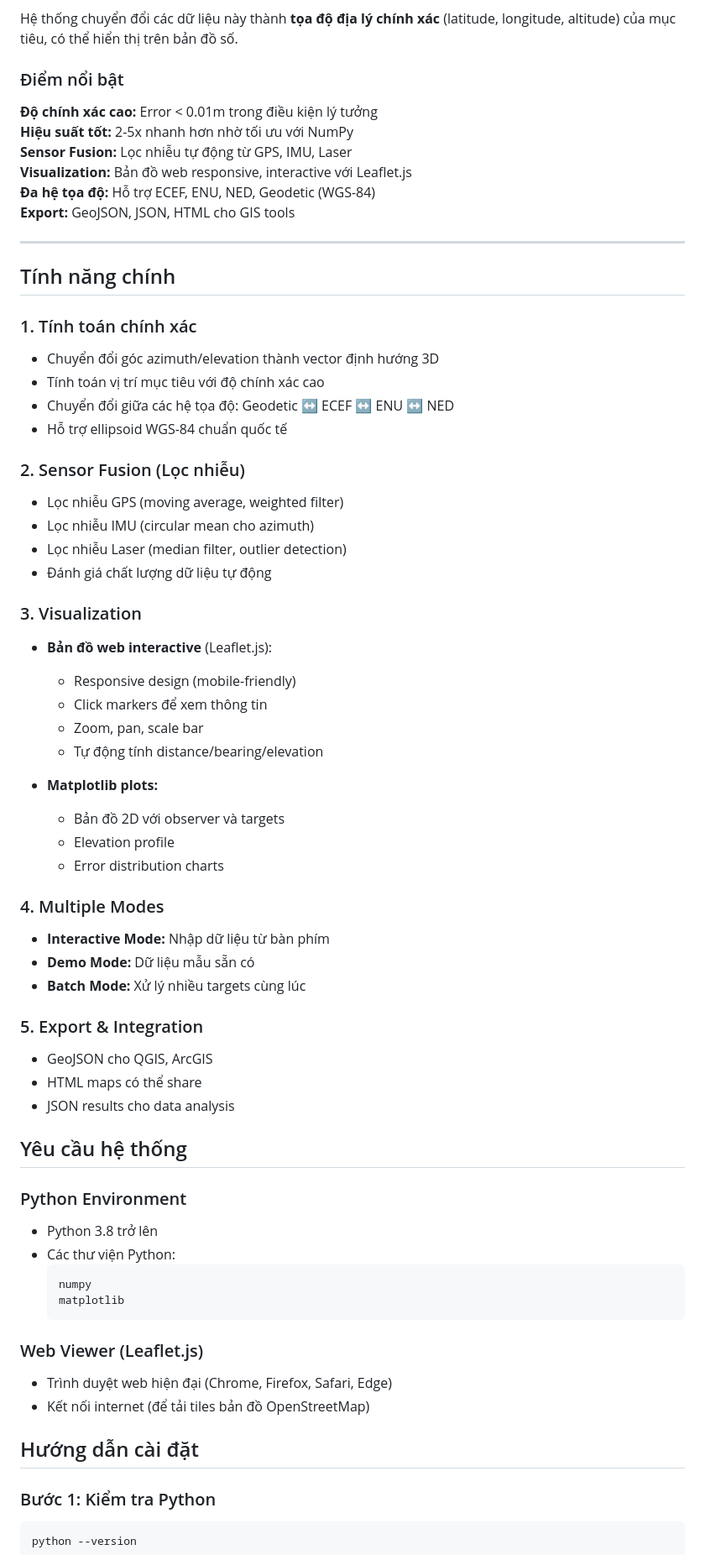
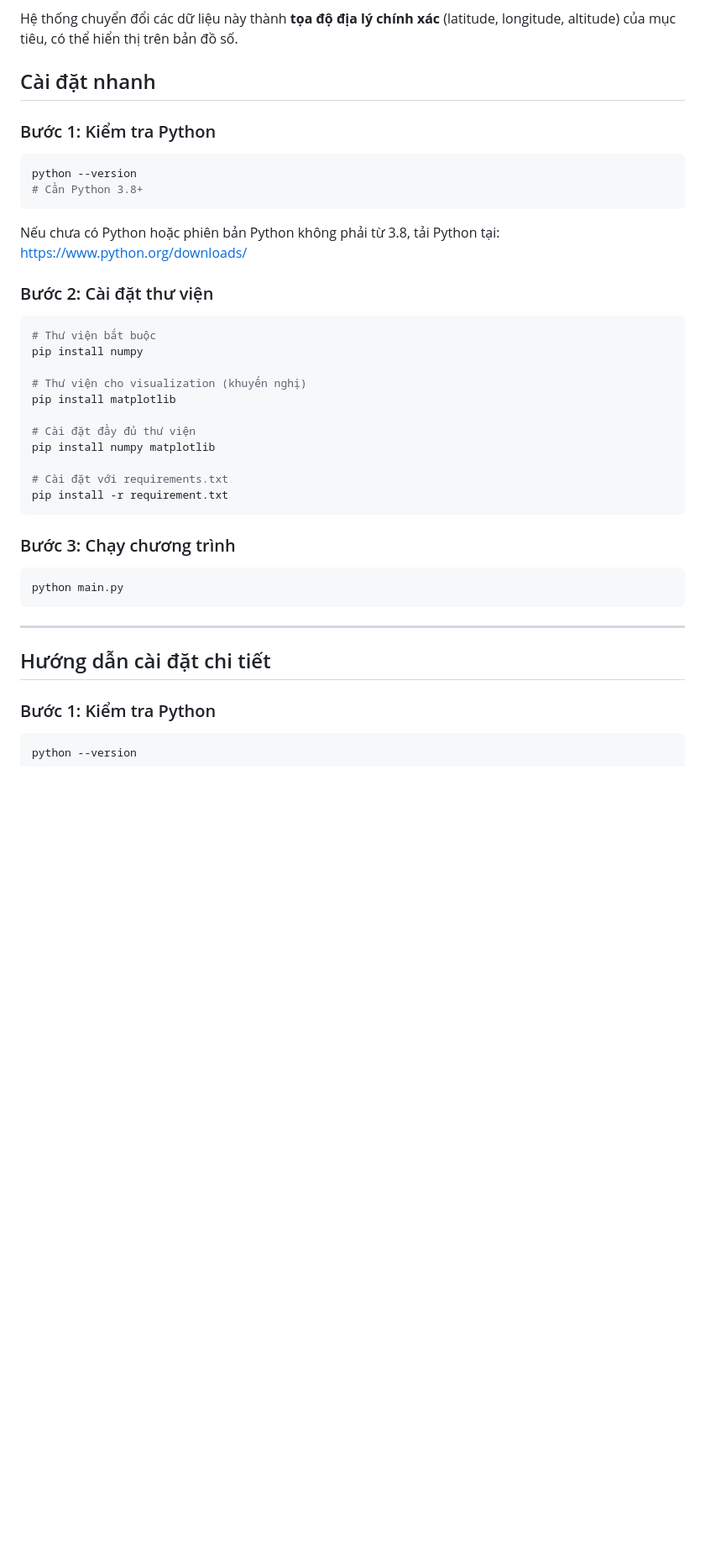
Before and after one commit to NhuNhui/GPS, a Markdown page: README.md, the part around the change printed below. Shown: that part at 84% size. Drawn GitHub-style; blank space fills up the shorter version.

````diff
--- a/README.md
+++ b/README.md
@@ -11,68 +17,42 @@ Hệ thống GPS Target Calculator là một ứng dụng tính toán tọa đ
 
 Hệ thống chuyển đổi các dữ liệu này thành **tọa độ địa lý chính xác** (latitude, longitude, altitude) của mục tiêu, có thể hiển thị trên bản đồ số.
 
-### Điểm nổi bật
+## Cài đặt nhanh
 
-**Độ chính xác cao:** Error < 0.01m trong điều kiện lý tưởng
-**Hiệu suất tốt:** 2-5x nhanh hơn nhờ tối ưu với NumPy
-**Sensor Fusion:** Lọc nhiễu tự động từ GPS, IMU, Laser
-**Visualization:** Bản đồ web responsive, interactive với Leaflet.js
-**Đa hệ tọa độ:** Hỗ trợ ECEF, ENU, NED, Geodetic (WGS-84)
-**Export:** GeoJSON, JSON, HTML cho GIS tools
+### Bước 1: Kiểm tra Python
+
+```bash
+python --version
+# Cần Python 3.8+
+```
+
+Nếu chưa có Python hoặc phiên bản Python không phải từ 3.8, tải Python tại: https://www.python.org/downloads/
+
+### Bước 2: Cài đặt thư viện
+
+```bash
+# Thư viện bắt buộc
+pip install numpy
+
+# Thư viện cho visualization (khuyến nghị)
+pip install matplotlib
+
+# Cài đặt đầy đủ thư viện
+pip install numpy matplotlib
+
+# Cài đặt với requirements.txt
+pip install -r requirement.txt
+```
+
+### Bước 3: Chạy chương trình
+
+```bash
+python main.py
+```
 
 ---
 
-## Tính năng chính
-
-### 1. Tính toán chính xác
-- Chuyển đổi góc azimuth/elevation thành vector định hướng 3D
-- Tính toán vị trí mục tiêu với độ chính xác cao
-- Chuyển đổi giữa các hệ tọa độ: Geodetic ↔ ECEF ↔ ENU ↔ NED
-- Hỗ trợ ellipsoid WGS-84 chuẩn quốc tế
-
-### 2. Sensor Fusion (Lọc nhiễu)
-- Lọc nhiễu GPS (moving average, weighted filter)
-- Lọc nhiễu IMU (circular mean cho azimuth)
-- Lọc nhiễu Laser (median filter, outlier detection)
-- Đánh giá chất lượng dữ liệu tự động
-
-### 3. Visualization
-- **Bản đồ web interactive** (Leaflet.js):
-   - Responsive design (mobile-friendly)
-   - Click markers để xem thông tin
-   - Zoom, pan, scale bar
-   - Tự động tính distance/bearing/elevation
-
-- **Matplotlib plots:**
-   - Bản đồ 2D với observer và targets
-   - Elevation profile
-   - Error distribution charts
-
-### 4. Multiple Modes
-- **Interactive Mode:** Nhập dữ liệu từ bàn phím
-- **Demo Mode:** Dữ liệu mẫu sẵn có
-- **Batch Mode:** Xử lý nhiều targets cùng lúc
-
-### 5. Export & Integration
-- GeoJSON cho QGIS, ArcGIS
-- HTML maps có thể share
-- JSON results cho data analysis
-
-## Yêu cầu hệ thống
-
-### Python Environment
-- Python 3.8 trở lên
-- Các thư viện Python:
-  ```
-  numpy
-  matplotlib
-  ```
-
-### Web Viewer (Leaflet.js)
-- Trình duyệt web hiện đại (Chrome, Firefox, Safari, Edge)
-- Kết nối internet (để tải tiles bản đồ OpenStreetMap)
-
-## Hướng dẫn cài đặt
+## Hướng dẫn cài đặt chi tiết
 
 ### Bước 1: Kiểm tra Python
 
````
Also changed, not shown: other parts of README.md (+50 -220 lines).
